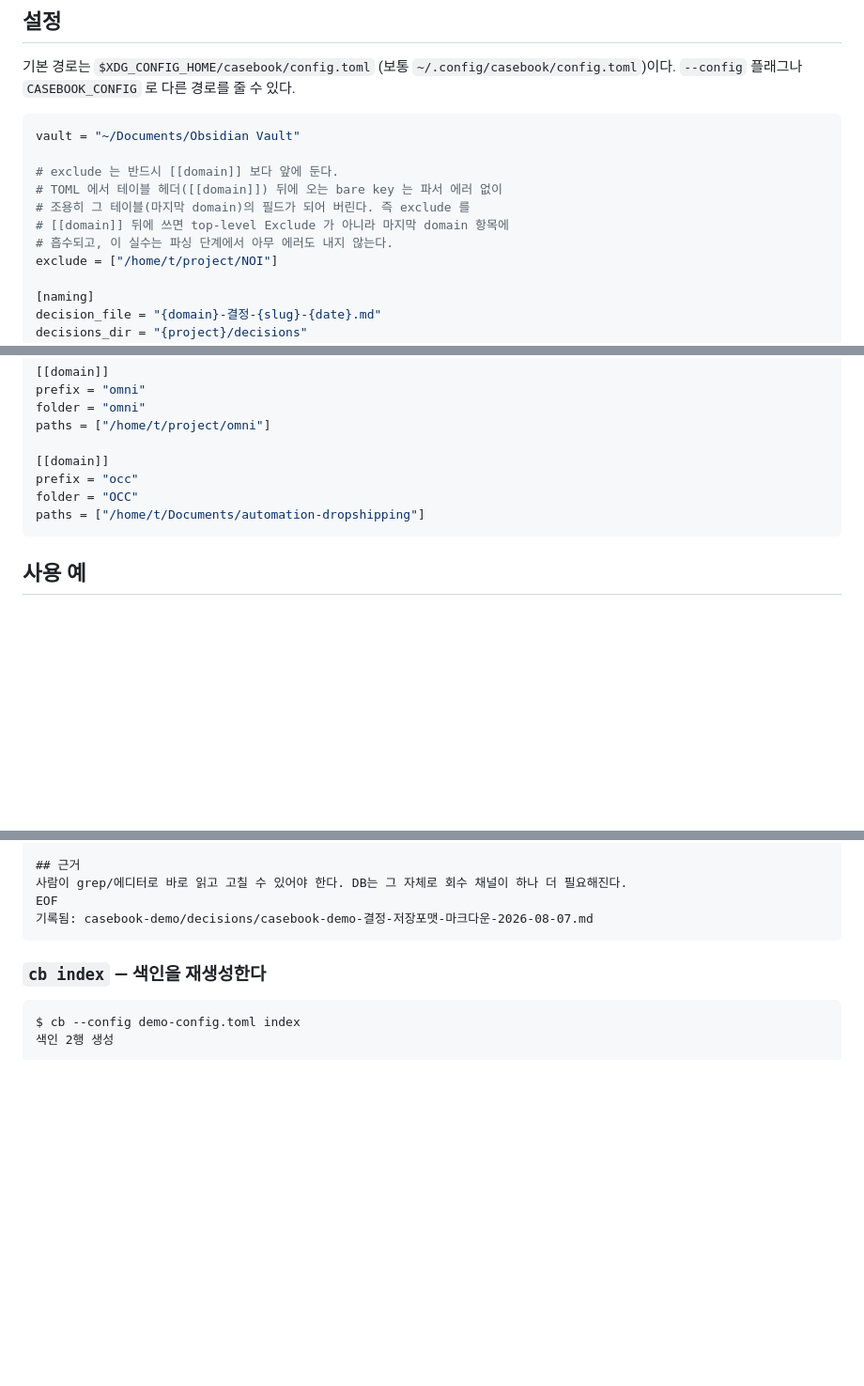
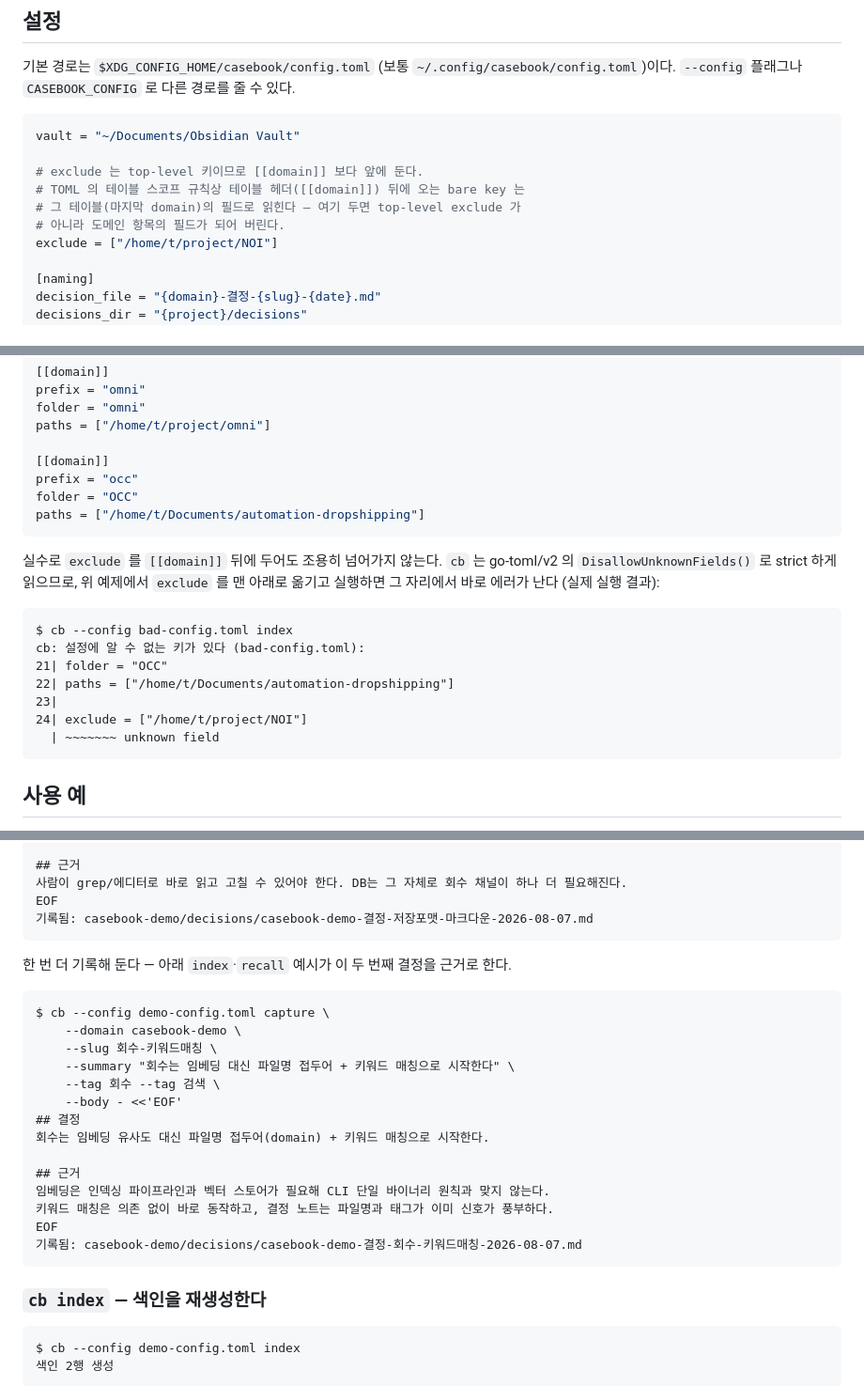
Before and after one commit to xian0310567/priorcase, a Markdown page: README.md, 3 parts joined by grey strips. Shown at 94% size. Drawn GitHub-style; blank space fills up the shorter version.

Commit message:
docs: README 설정 경고와 사용 예를 실제 동작에 맞게 고침
두 곳이 리뷰에서 부정확하다고 지적됐다. 실제로 재현해서 확인한 뒤 고쳤다.

- exclude 경고: config.go 가 go-toml/v2 DisallowUnknownFields 로 strict
  파싱을 하기 때문에, exclude 를 [[domain]] 뒤에 두면 "조용히 넘어가는" 게
  아니라 즉시 "알 수 없는 키" 에러가 난다. TOML 테이블 스코프 규칙 자체는
  맞는 서술이라 유지하되, 결론을 "그래서 top-level 자리에 둔다"로 바꾸고
  실제 재현한 에러 메시지를 증거로 붙였다.
- 사용 예: capture 를 1회만 보여주면서 index("2행 생성")·recall(두 번째
  결정을 반환)은 그 1회로 재현되지 않는 출력이었다. 두 번째 capture 예시를
  추가해 순서대로 따라 하면 문서의 index·recall·review 출력이 그대로
  나오게 했다 — 임시 볼트에서 처음부터 재실행해 바이트 단위로 확인.

design/2026-08-07-casebook-cli-design.md §5 는 이미 "strict 모드가 이
실수를 잡는다"는 문장이 있어 변경 없음(커밋 1b8b4dc 확인). 코드 변경 없음.

Co-Authored-By: Claude Opus 5 (1M context) <noreply@anthropic.com>

````diff
--- a/README.md
+++ b/README.md
@@ -29,11 +29,10 @@ MCP 서버 · 데몬(놓친 기록 안전망) · Claude Code 훅 어댑터는
 ```toml
 vault = "~/Documents/Obsidian Vault"
 
-# exclude 는 반드시 [[domain]] 보다 앞에 둔다.
-# TOML 에서 테이블 헤더([[domain]]) 뒤에 오는 bare key 는 파서 에러 없이
-# 조용히 그 테이블(마지막 domain)의 필드가 되어 버린다. 즉 exclude 를
-# [[domain]] 뒤에 쓰면 top-level Exclude 가 아니라 마지막 domain 항목에
-# 흡수되고, 이 실수는 파싱 단계에서 아무 에러도 내지 않는다.
+# exclude 는 top-level 키이므로 [[domain]] 보다 앞에 둔다.
+# TOML 의 테이블 스코프 규칙상 테이블 헤더([[domain]]) 뒤에 오는 bare key 는
+# 그 테이블(마지막 domain)의 필드로 읽힌다 — 여기 두면 top-level exclude 가
+# 아니라 도메인 항목의 필드가 되어 버린다.
 exclude = ["/home/t/project/NOI"]
 
 [naming]
@@ -58,6 +57,21 @@ folder = "OCC"
 paths = ["/home/t/Documents/automation-dropshipping"]
 ```
 
+실수로 `exclude` 를 `[[domain]]` 뒤에 두어도 조용히 넘어가지 않는다. `cb` 는
+go-toml/v2 의 `DisallowUnknownFields()` 로 strict 하게 읽으므로, 위 예제에서
+`exclude` 를 맨 아래로 옮기고 실행하면 그 자리에서 바로 에러가 난다 (실제 실행
+결과):
+
+```
+$ cb --config bad-config.toml index
+cb: 설정에 알 수 없는 키가 있다 (bad-config.toml):
+21| folder = "OCC"
+22| paths = ["/home/t/Documents/automation-dropshipping"]
+23|
+24| exclude = ["/home/t/project/NOI"]
+  | ~~~~~~~ unknown field
+```
+
 ## 사용 예
 
 아래는 실제로 `cb` 를 빌드해 임시 볼트에 돌려서 나온 출력이다 (지어낸 예시가 아니다).
@@ -78,6 +92,25 @@ $ cb --config demo-config.toml capture \
 사람이 grep/에디터로 바로 읽고 고칠 수 있어야 한다. DB는 그 자체로 회수 채널이 하나 더 필요해진다.
 EOF
 기록됨: casebook-demo/decisions/casebook-demo-결정-저장포맷-마크다운-2026-08-07.md
+```
+
+한 번 더 기록해 둔다 — 아래 `index`·`recall` 예시가 이 두 번째 결정을 근거로 한다.
+
+```
+$ cb --config demo-config.toml capture \
+    --domain casebook-demo \
+    --slug 회수-키워드매칭 \
+    --summary "회수는 임베딩 대신 파일명 접두어 + 키워드 매칭으로 시작한다" \
+    --tag 회수 --tag 검색 \
+    --body - <<'EOF'
+## 결정
+회수는 임베딩 유사도 대신 파일명 접두어(domain) + 키워드 매칭으로 시작한다.
+
+## 근거
+임베딩은 인덱싱 파이프라인과 벡터 스토어가 필요해 CLI 단일 바이너리 원칙과 맞지 않는다.
+키워드 매칭은 의존 없이 바로 동작하고, 결정 노트는 파일명과 태그가 이미 신호가 풍부하다.
+EOF
+기록됨: casebook-demo/decisions/casebook-demo-결정-회수-키워드매칭-2026-08-07.md
 ```
 
 ### `cb index` — 색인을 재생성한다
````
